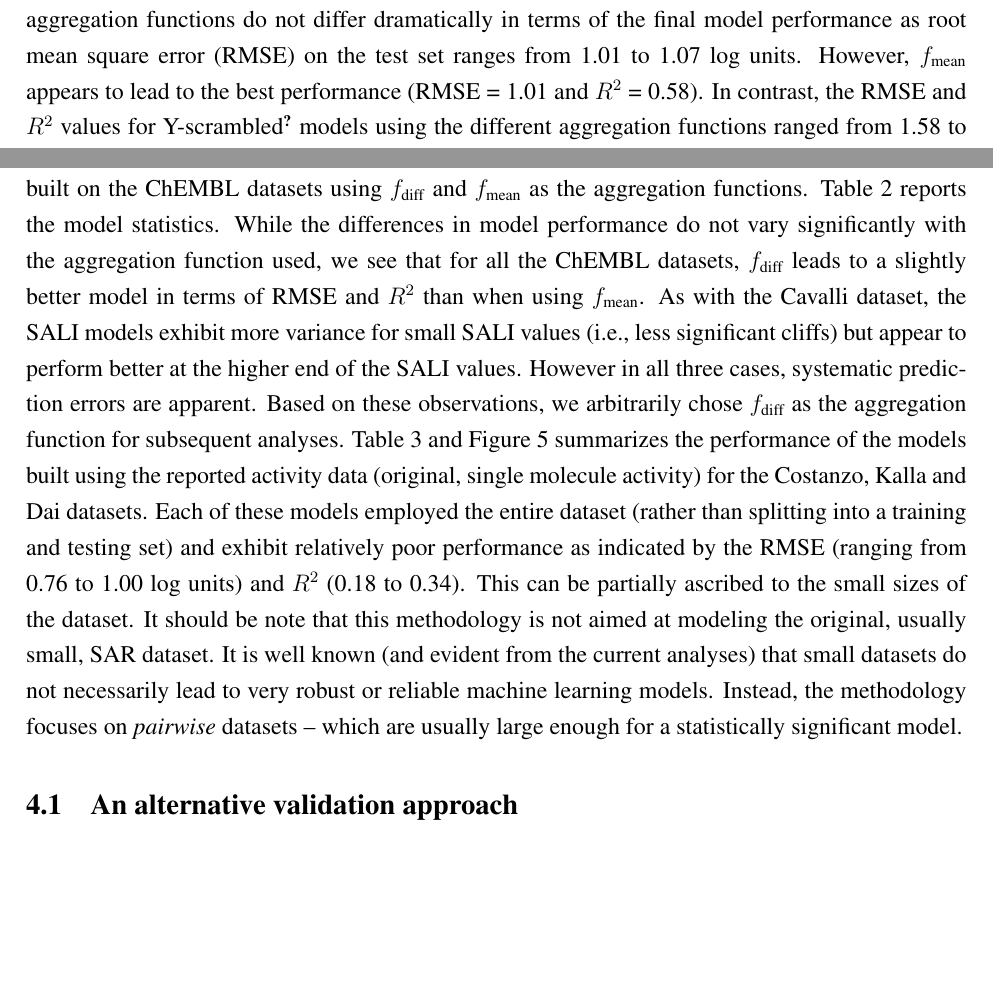
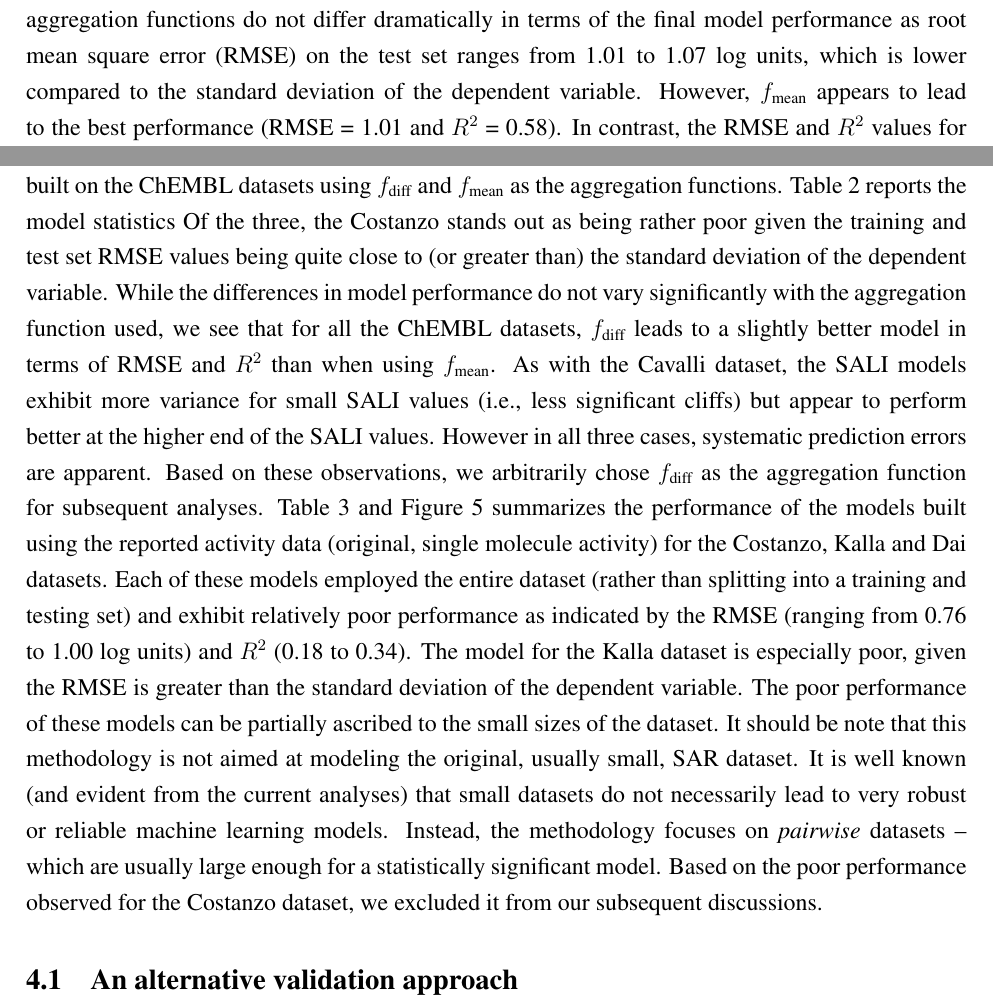
Before and after one commit to rajarshi/salipred, a LaTeX paper (paper.tex): two parts of pages 6 and 7 of 23, joined at a grey line, cut so that both start at the same text, the shorter picture padded with empty space. Compiled offline with pdfLaTeX.

Commit message:
final edits

```diff
--- a/paper.tex
+++ b/paper.tex
@@ -261,10 +259,11 @@ described in Section \ref{sec:methodology}. Fig.~\ref{fig:rfmodel-cavalli} prese
 versus observed SALI values from the three models and Table \ref{tab:rfmodel-results} summarizes the
 performance metrics for the three models. Overall the different aggregation functions do not differ
 dramatically in terms of the final model performance as root mean square error (RMSE) on the test
-set ranges from 1.01 to 1.07 log units. However, $f_{\textrm{mean}}$ appears to lead to the best
-performance (RMSE = 1.01 and $R^2$ = 0.58). In contrast, the RMSE and $R^2$ values for
-Y-scrambled\cite{Rucker:2007aa} models using the different aggregation functions ranged from 1.58 to
-1.61 log units and 0.003 to 0.01, respectively.
+set ranges from 1.01 to 1.07 log units, which is lower compared to the standard deviation of the
+dependent variable. However, $f_{\textrm{mean}}$ appears to lead to the best performance (RMSE =
+1.01 and $R^2$ = 0.58). In contrast, the RMSE and $R^2$ values for Y-scrambled\cite{Rucker:2007aa}
+models using the different aggregation functions ranged from 1.58 to 1.61 log units and 0.003 to
+0.01, respectively.
 
 Note that the predictions on the low end of the SALI values are not as important as those at the
 high end - simply because low SALI values correspond to small activity cliffs, which are likely not
@@ -296,24 +295,28 @@ set) using models built with the different aggregation functions (i.e., $f_{\tex
 $f_{\textrm{diff}}$, etc.)  indicated that the differences between the sets of predictions was
 statistically insignificant (all $p$-values $> 0.1$). Fig.~\ref{fig:rfmodel-chembl} summarizes the
 models built on the ChEMBL datasets using $f_{\textrm{diff}}$ and $f_{\textrm{mean}}$ as the
-aggregation functions. Table \ref{tab:rfmodel-results} reports the model statistics.  While the
-differences in model performance do not vary significantly with the aggregation function used, we
-see that for all the ChEMBL datasets, $f_{\textrm{diff}}$ leads to a slightly better model in terms
-of RMSE and $R^2$ than when using $f_{\textrm{mean}}$. As with the Cavalli dataset, the SALI models
-exhibit more variance for small SALI values (i.e., less significant cliffs) but appear to perform
-better at the higher end of the SALI values. However in all three cases, systematic prediction
-errors are apparent. Based on these observations, we arbitrarily chose $f_{\textrm{diff}}$ as the
-aggregation function for subsequent analyses. Table \ref{tab:rfmodel-orig} and Figure
-\ref{fig:rfmodel-orig} summarizes the performance of the models built using the reported activity
-data (original, single molecule activity) for the Costanzo, Kalla and Dai datasets. Each of these
-models employed the entire dataset (rather than splitting into a training and testing set) and
-exhibit relatively poor performance as indicated by the RMSE (ranging from 0.76 to 1.00 log units)
-and $R^2$ (0.18 to 0.34). This can be partially ascribed to the small sizes of the dataset. It
-should be note that this methodology is not aimed at modeling the original, usually small, SAR
-dataset. It is well known (and evident from the current analyses) that small datasets do not
-necessarily lead to very robust or reliable machine learning models. Instead, the methodology
-focuses on \emph{pairwise} datasets -- which are usually large enough for a statistically
-significant model.
+aggregation functions. Table \ref{tab:rfmodel-results} reports the model statistics Of the three,
+the Costanzo stands out as being rather poor given the training and test set RMSE values being quite
+close to (or greater than) the standard deviation of the dependent variable.  While the differences
+in model performance do not vary significantly with the aggregation function used, we see that for
+all the ChEMBL datasets, $f_{\textrm{diff}}$ leads to a slightly better model in terms of RMSE and
+$R^2$ than when using $f_{\textrm{mean}}$. As with the Cavalli dataset, the SALI models exhibit more
+variance for small SALI values (i.e., less significant cliffs) but appear to perform better at the
+higher end of the SALI values. However in all three cases, systematic prediction errors are
+apparent. Based on these observations, we arbitrarily chose $f_{\textrm{diff}}$ as the aggregation
+function for subsequent analyses. Table \ref{tab:rfmodel-orig} and Figure \ref{fig:rfmodel-orig}
+summarizes the performance of the models built using the reported activity data (original, single
+molecule activity) for the Costanzo, Kalla and Dai datasets. Each of these models employed the
+entire dataset (rather than splitting into a training and testing set) and exhibit relatively poor
+performance as indicated by the RMSE (ranging from 0.76 to 1.00 log units) and $R^2$ (0.18 to
+0.34). The model for the Kalla dataset is especially poor, given the RMSE is greater than the
+standard deviation of the dependent variable. The poor performance of these models can be partially
+ascribed to the small sizes of the dataset. It should be note that this methodology is not aimed at
+modeling the original, usually small, SAR dataset. It is well known (and evident from the current
+analyses) that small datasets do not necessarily lead to very robust or reliable machine learning
+models. Instead, the methodology focuses on \emph{pairwise} datasets -- which are usually large
+enough for a statistically significant model. Based on the poor performance observed for the
+Costanzo dataset, we excluded it from our subsequent discussions.
 
 \subsection{An alternative validation approach}
 \label{sec:an-altern-valid}
@@ -483,5 +486,6 @@ Dai & \raggedright{RTK inhibitors} & $K_i$ & 429056 & 44 & 12 & Ref.~\citen{Dai:
 \LL}
 
 \ctable[cap={}, caption={Performance metrics for the random forest
-  models built for the datasets used in this study.},
+  models built for the datasets used in this study. SD is the standard
+deviation of the dependent variable.},
 label={tab:rfmodel-results}]
```
Also changed, not shown: paper.tex (50 more changed lines).
